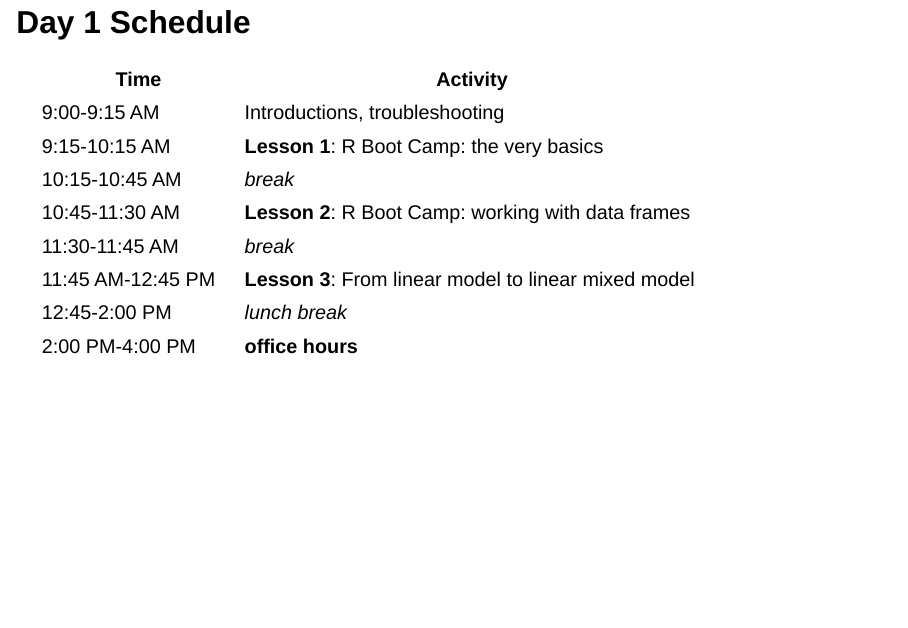
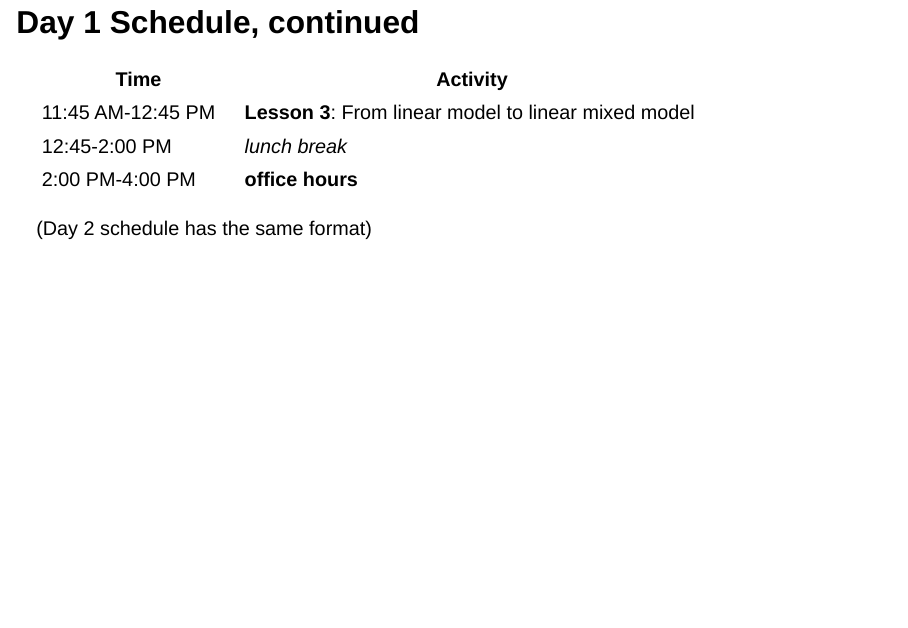
Before and after one commit to qdread/glmm-workshop-dec2022, a Quarto document (slides/lesson1.qmd): page 3 of 53 before the commit and page 4 of 55 after it. Rendered offline with R 4.5, knitr and Pandoc in place of Quarto, with nearby package versions; drawn as Slidy slides in place of the format the file asks for.

Commit message:
fix l1 issues

```diff
--- a/slides/lesson1.qmd
+++ b/slides/lesson1.qmd
@@ -24,9 +24,17 @@
 10:15-10:45 AM            | *break*
 10:45-11:30 AM            | **Lesson 2**: R Boot Camp: working with data frames
 11:30-11:45 AM            | *break*
+
+
+## Day 1 Schedule, continued
+
+Time                      | Activity
+------------------------- | ----------------------------------------------------------
 11:45 AM-12:45 PM         | **Lesson 3**: From linear model to linear mixed model
 12:45-2:00 PM             | *lunch break*
 2:00 PM-4:00 PM           | **office hours**
+
+(Day 2 schedule has the same format)
 
 ## Lesson 1 learning objectives
 
```
Also changed, not shown: slides/lesson1.html, slides/lesson1_files/figure-revealjs/unnamed-chunk-25-1.png, slides/lesson1_files/figure-revealjs/unnamed-chunk-26-1.png (added), slides/lesson1.qmd (2 more changed lines).
